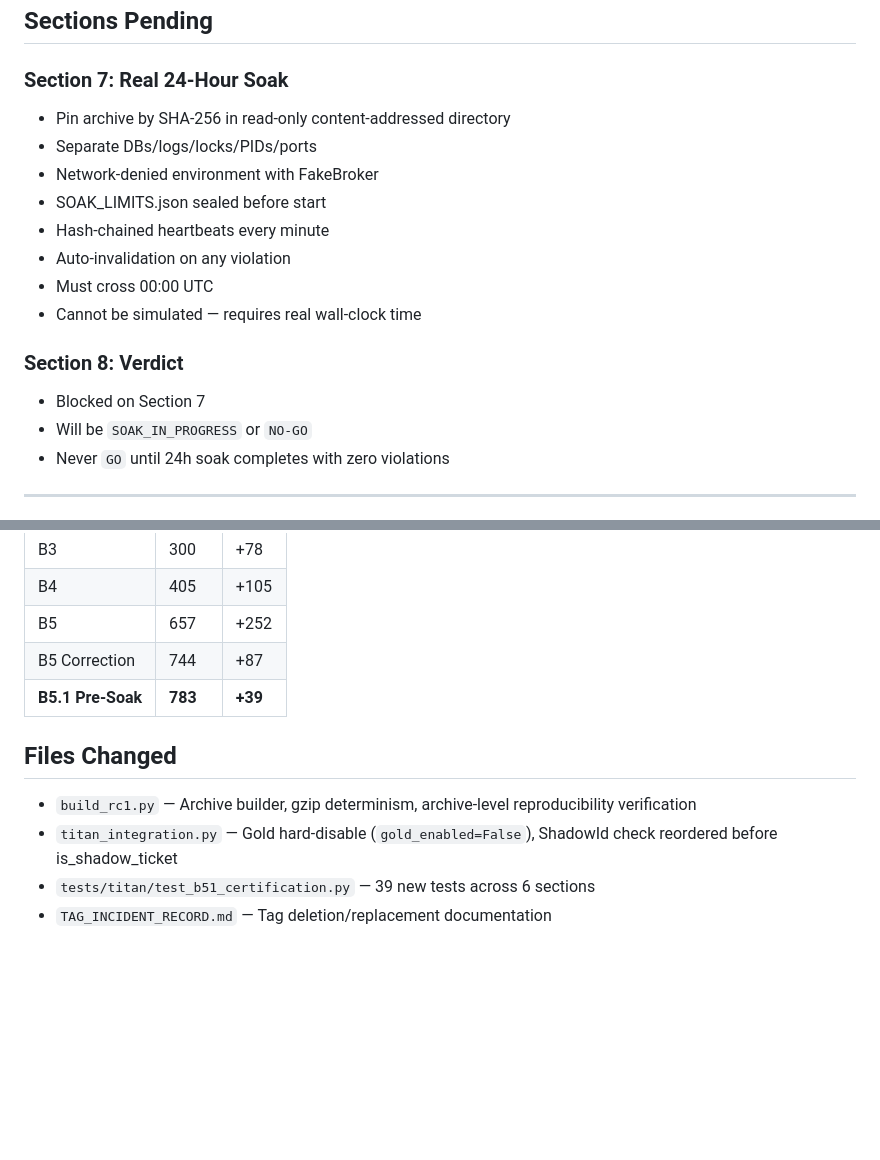
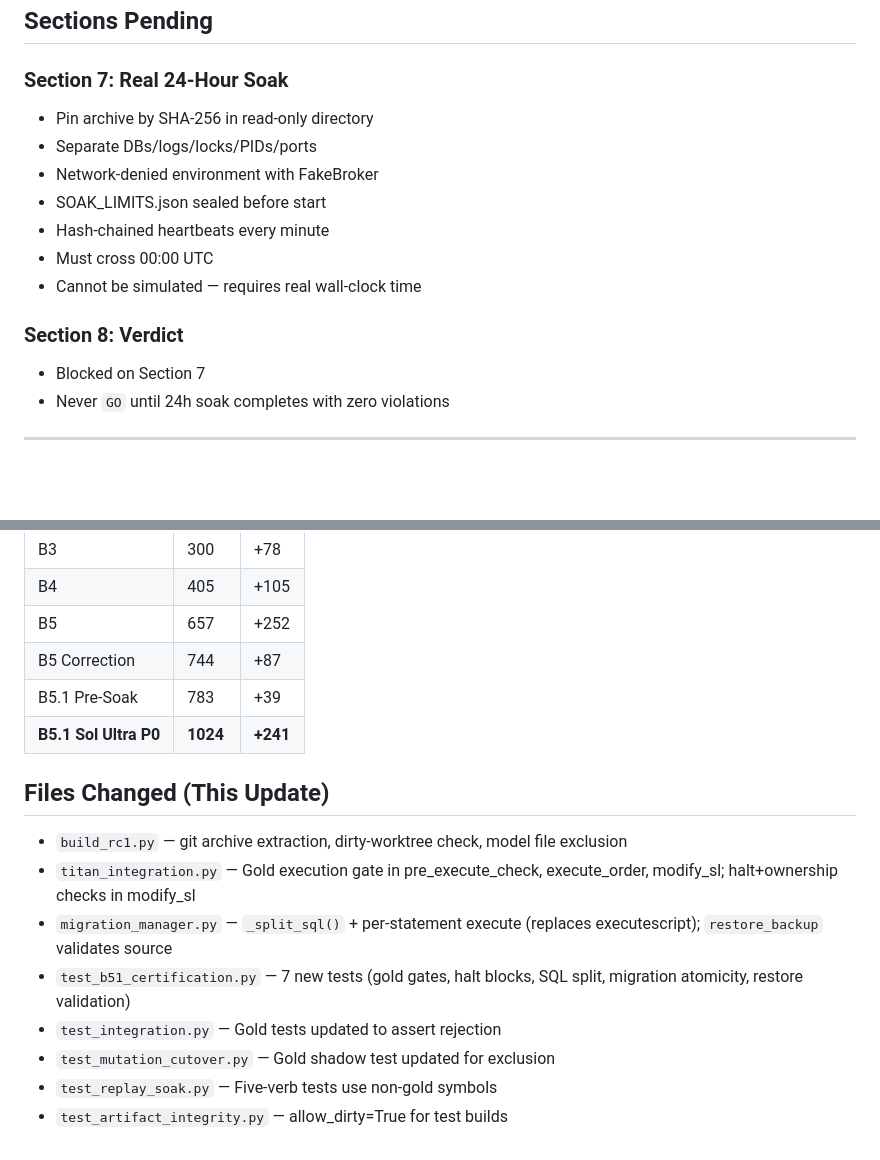
Before and after one commit to 57gz69594c-ux/shaheer-relay, a Markdown page: TITAN_B51_PRESOAK_REPORT.md, 2 parts joined by grey strips. Rendered like a GitHub page; blank space fills up the shorter version.

```diff
--- a/TITAN_B51_PRESOAK_REPORT.md
+++ b/TITAN_B51_PRESOAK_REPORT.md
@@ -95,18 +119,16 @@ Safety verifications:
 ## Sections Pending
 
 ### Section 7: Real 24-Hour Soak
-- Pin archive by SHA-256 in read-only content-addressed directory
+- Pin archive by SHA-256 in read-only directory
 - Separate DBs/logs/locks/PIDs/ports
 - Network-denied environment with FakeBroker
 - SOAK_LIMITS.json sealed before start
 - Hash-chained heartbeats every minute
-- Auto-invalidation on any violation
 - Must cross 00:00 UTC
 - Cannot be simulated — requires real wall-clock time
 
 ### Section 8: Verdict
 - Blocked on Section 7
-- Will be `SOAK_IN_PROGRESS` or `NO-GO`
 - Never `GO` until 24h soak completes with zero violations
 
 ---
@@ -121,11 +143,16 @@ Safety verifications:
 | B4 | 405 | +105 |
 | B5 | 657 | +252 |
 | B5 Correction | 744 | +87 |
-| **B5.1 Pre-Soak** | **783** | **+39** |
+| B5.1 Pre-Soak | 783 | +39 |
+| **B5.1 Sol Ultra P0** | **1024** | **+241** |
 
-## Files Changed
+## Files Changed (This Update)
 
-- `build_rc1.py` — Archive builder, gzip determinism, archive-level reproducibility verification
-- `titan_integration.py` — Gold hard-disable (`gold_enabled=False`), ShadowId check reordered before is_shadow_ticket
-- `tests/titan/test_b51_certification.py` — 39 new tests across 6 sections
-- `TAG_INCIDENT_RECORD.md` — Tag deletion/replacement documentation
+- `build_rc1.py` — git archive extraction, dirty-worktree check, model file exclusion
+- `titan_integration.py` — Gold execution gate in pre_execute_check, execute_order, modify_sl; halt+ownership checks in modify_sl
+- `migration_manager.py` — `_split_sql()` + per-statement execute (replaces executescript); `restore_backup` validates source
+- `test_b51_certification.py` — 7 new tests (gold gates, halt blocks, SQL split, migration atomicity, restore validation)
+- `test_integration.py` — Gold tests updated to assert rejection
+- `test_mutation_cutover.py` — Gold shadow test updated for exclusion
+- `test_replay_soak.py` — Five-verb tests use non-gold symbols
+- `test_artifact_integrity.py` — allow_dirty=True for test builds
```
Also changed, not shown: other parts of TITAN_B51_PRESOAK_REPORT.md (+73 -49 lines).
